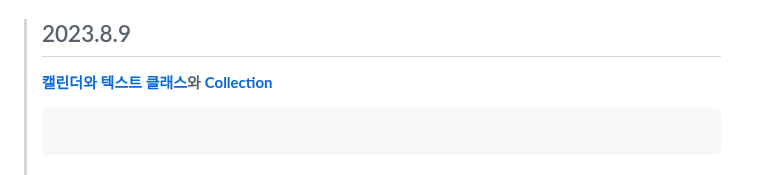
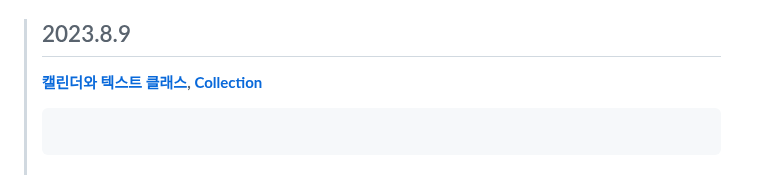
Before and after one commit to DahyeonS/Java_Python_Lecture, a Markdown page: README.md, the part around the change. Rendered like a GitHub page.

````diff
--- a/README.md
+++ b/README.md
@@ -479,7 +479,7 @@
 >> - DateEx.java
 
 > ## 2023.8.9
-> **[캘린더와 텍스트 클래스](https://github.com/DahyeonS/Java_Python_Lecture/blob/main/20230808/%EC%9E%90%EB%B0%94%20API.md#calendar-class)와 [Collection](20230809/Collection.md)**
+> **[캘린더와 텍스트 클래스](https://github.com/DahyeonS/Java_Python_Lecture/blob/main/20230808/%EC%9E%90%EB%B0%94%20API.md#calendar-class), [Collection](20230809/Collection.md)**
 > ```java
 >
 > ```
````
